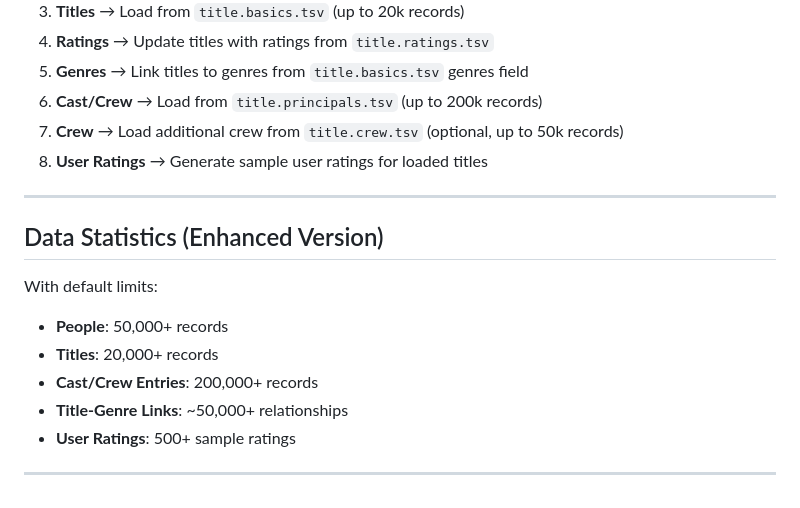
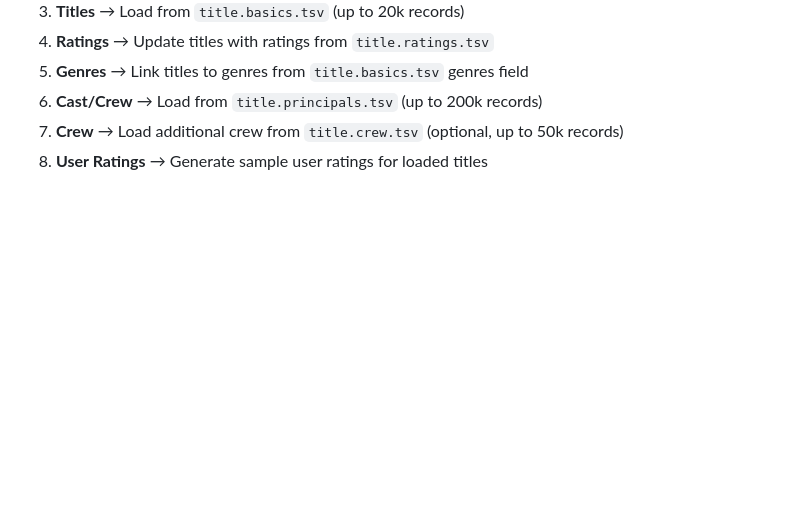
Before and after one commit to Khoadoanduy/database, a Markdown page: imdb-app/docs/DATASETS.md, the part around the change. GitHub-like rendering; blank space fills up the shorter version.

```diff
--- a/imdb-app/docs/DATASETS.md
+++ b/imdb-app/docs/DATASETS.md
@@ -148,16 +148,3 @@ title.crew.tsv (crew) ─────────────→ title.ratings.t
 6. **Cast/Crew** → Load from `title.principals.tsv` (up to 200k records)
 7. **Crew** → Load additional crew from `title.crew.tsv` (optional, up to 50k records)
 8. **User Ratings** → Generate sample user ratings for loaded titles
-
----
-
-## Data Statistics (Enhanced Version)
-
-With default limits:
-- **People**: 50,000+ records
-- **Titles**: 20,000+ records
-- **Cast/Crew Entries**: 200,000+ records
-- **Title-Genre Links**: ~50,000+ relationships
-- **User Ratings**: 500+ sample ratings
-
----
```
Also changed, not shown: imdb-app/PRESENTATION_GUIDE.md (deleted, +0 -74 lines).
